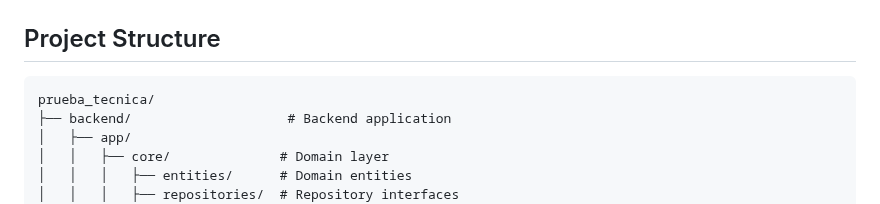
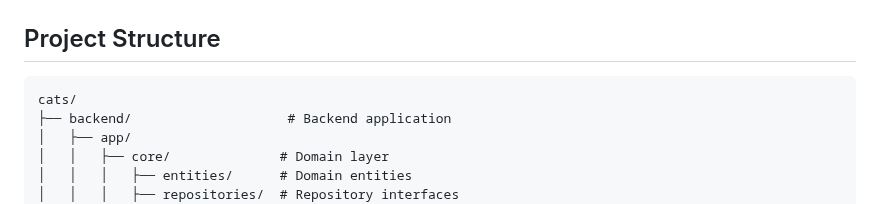
Before and after one commit to diego1193/cats, a Markdown page: README.md, the part around the change. Drawn GitHub-style.

Commit message:
Fixing root files REDME

````diff
--- a/README.md
+++ b/README.md
@@ -180,7 +180,7 @@ pytest --cov=app tests/
 ## Project Structure
 
 ```
-prueba_tecnica/
+cats/
 ├── backend/                    # Backend application
 │   ├── app/
 │   │   ├── core/              # Domain layer
````
